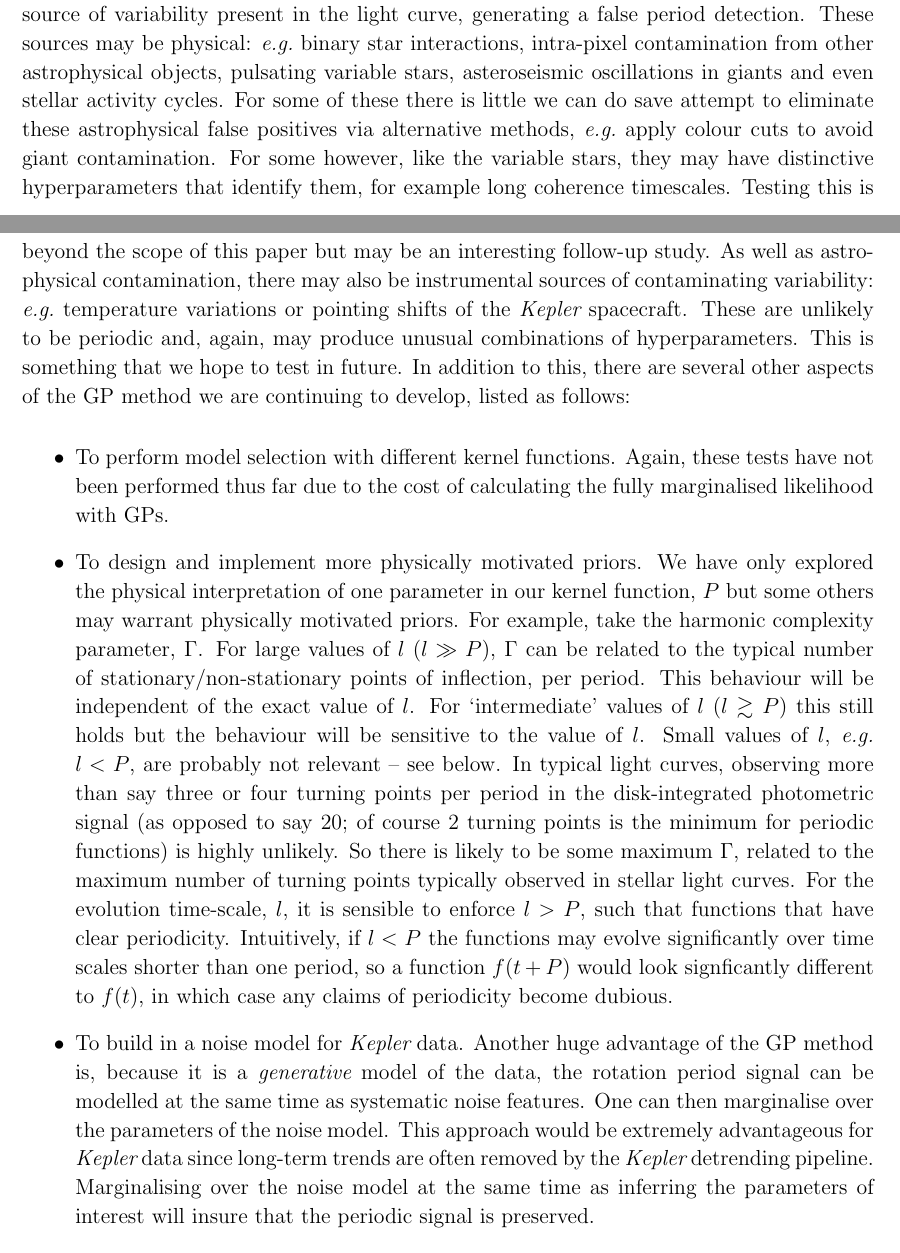
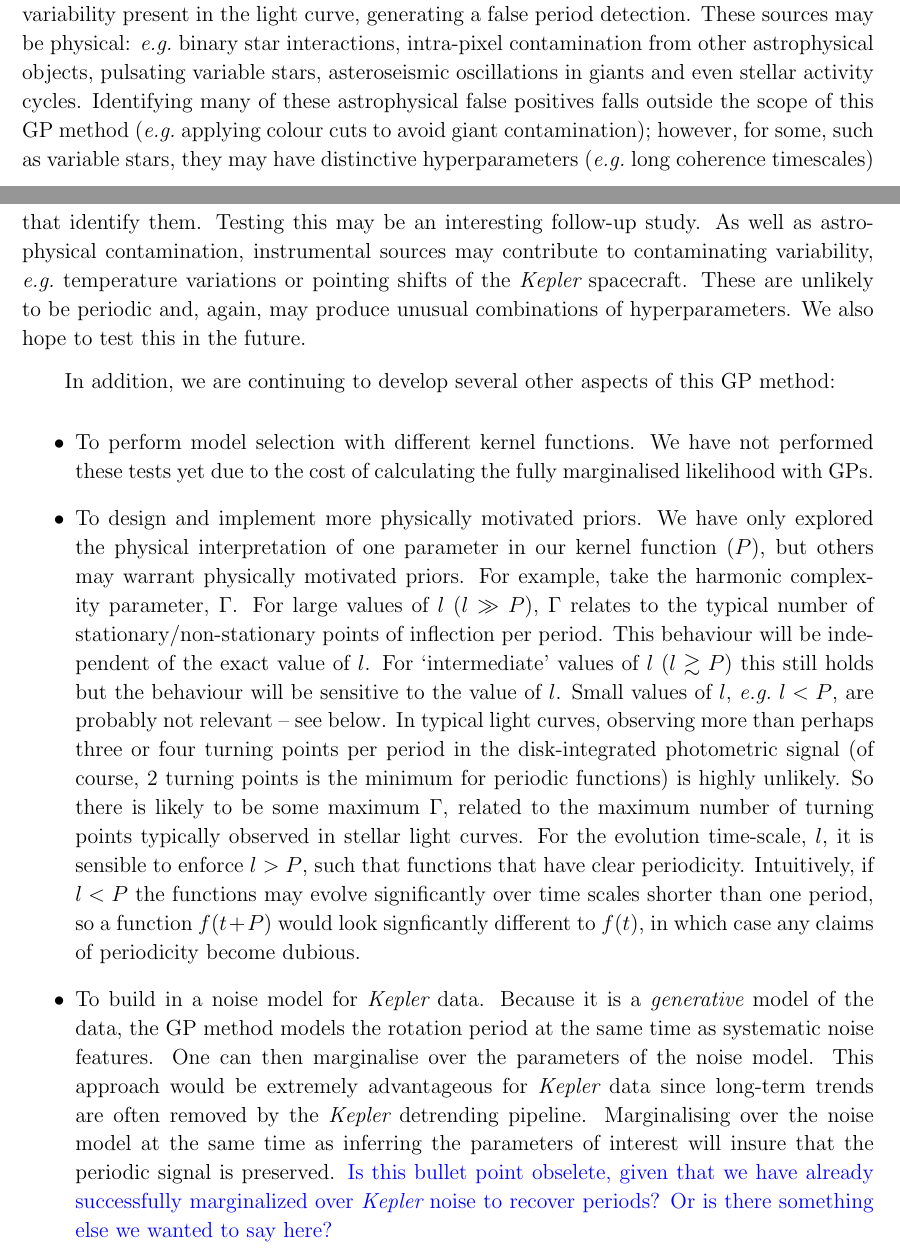
Before and after one commit to RuthAngus/GProtation, a LaTeX paper (documents/ms.tex): two parts of pages 26 and 27 of 32, joined at a grey line, cut so that both start at the same text. Compiled offline with pdfLaTeX.

Commit message:
minor edits

```diff
--- a/documents/ms.tex
+++ b/documents/ms.tex
@@ -1100,32 +1100,31 @@ curve, generating a false period detection.
 These sources may be physical: \eg\ binary star interactions, intra-pixel
 contamination from other astrophysical objects, pulsating variable stars,
 asteroseismic oscillations in giants and even stellar activity cycles.
-For some of these there is little we can do save attempt to eliminate these
-astrophysical false positives via alternative methods, \eg\ apply colour cuts
-to avoid giant contamination.
-For some however, like the variable stars, they may have distinctive
-hyperparameters that identify them, for example long coherence timescales.
-Testing this is beyond the scope of this paper but may be an interesting
-follow-up study.
-As well as astrophysical contamination, there may also be instrumental sources
-of contaminating variability: \eg\ temperature variations or pointing shifts
+Identifying many of these astrophysical false positives
+falls outside the scope of this GP method
+(\eg\ applying colour cuts to avoid giant contamination);
+however, for some, such as variable stars, they may have distinctive
+hyperparameters (\eg\ long coherence timescales) that identify them.
+Testing this may be an interesting follow-up study.
+As well as astrophysical contamination, instrumental sources may contribute
+to contaminating variability, \eg\ temperature variations or pointing shifts
 of the \kepler\ spacecraft.
 These are unlikely to be periodic and, again, may produce unusual combinations
 of hyperparameters.
-This is something that we hope to test in future.
-In addition to this, there are several other aspects of the GP method we are
-continuing to develop, listed as follows:
+We also hope to test this in the future.
+
+In addition, we are continuing to develop several other aspects of this GP method:
 \begin{itemize}
-\item{To perform model selection with different kernel functions. Again, these
-    tests have not been performed thus far due to the cost of calculating the
+\item{To perform model selection with different kernel functions.
+    We have not performed these tests yet due to the cost of calculating the
         fully marginalised likelihood with GPs.}
 \item{To design and implement more physically motivated priors.
 We have only explored the physical interpretation of one parameter in our
-        kernel function, $P$ but some others may warrant physically motivated
+        kernel function ($P$), but others may warrant physically motivated
         priors.
 For example, take the harmonic complexity parameter, $\Gamma$.
-        For large values of $l$ ($l\gg P$), $\Gamma$ can be related to the
-        typical number of stationary/non-stationary points of inflection, per
+        For large values of $l$ ($l\gg P$), $\Gamma$ relates to the
+        typical number of stationary/non-stationary points of inflection per
         period.
         % found in functions drawn from the corresponding GP.
         This behaviour will be independent of the exact value of $l$.
@@ -1136,9 +1135,9 @@ For example, take the harmonic complexity parameter, $\Gamma$.
         % Depending on the processes giving rise to observed stellar signals,
         % you may not expect to require certain types of functions to model
         % observed signals.
-        In typical light curves, observing more than say three or four
+        In typical light curves, observing more than perhaps three or four
         turning points per period in the disk-integrated photometric signal
-        (as opposed to say $20$; of course $2$ turning points is the minimum
+        (of course, $2$ turning points is the minimum
         for periodic functions) is highly unlikely.
         So there is likely to be some maximum $\Gamma$, related to the maximum
         number of turning points typically observed in stellar light curves.
@@ -1201,14 +1200,17 @@ For the evolution time-scale, $l$, it is sensible to enforce $l>P$, such that
 %         its own slew of degeneracies and other problems...more on this another
 %         time.]}
 \item{To build in a noise model for \kepler\ data.
-Another huge advantage of the GP method is, because it is a {\it generative}
-model of the data, the rotation period signal can be modelled at the same time
-as systematic noise features.
+Because it is a {\it generative} model of the data,
+the GP method models the rotation period at the same time as systematic
+noise features.
 One can then marginalise over the parameters of the noise model.
 This approach would be extremely advantageous for \kepler\ data since
 long-term trends are often removed by the \kepler\ detrending pipeline.
 Marginalising over the noise model at the same time as inferring the
-parameters of interest will insure that the periodic signal is preserved.}
+parameters of interest will insure that the periodic signal is preserved.
+\tdmcomment{Is this bullet point obselete, given that we have already successfully
+marginalized over \kepler\ noise to recover periods? Or is there
+something else we wanted to say here?}}
 \end{itemize}
 
 \section{Conclusion}
```
Also changed, not shown: documents/ms.pdf, documents/ms.tex (22 more changed lines).
